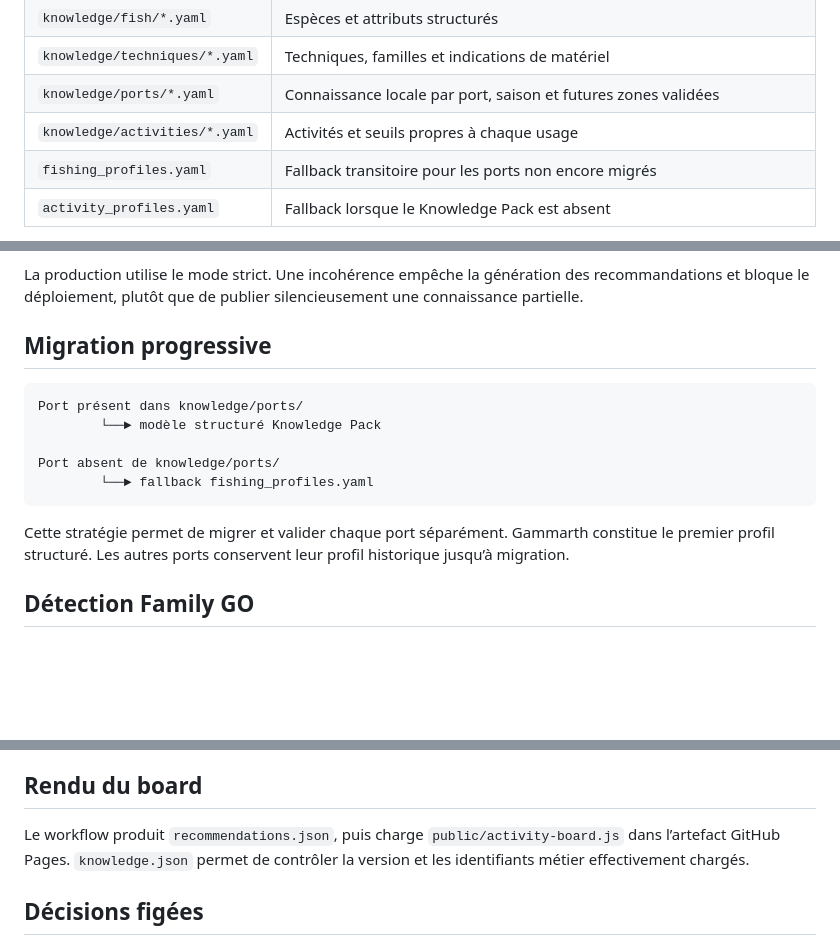
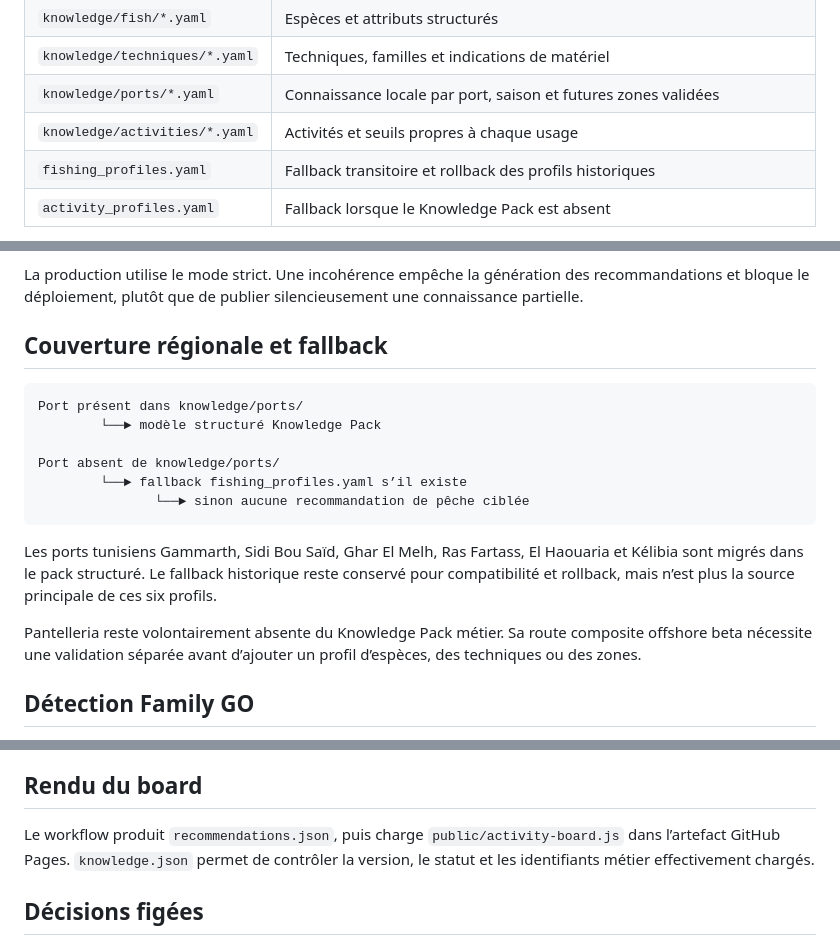
Before and after one commit to rbpower-hub/fable-collector, a Markdown page: docs/ARCHITECTURE.md, 3 parts joined by grey strips. GitHub-like rendering; blank space fills up the shorter version.

Commit message:
docs: align architecture with regional migration

````diff
--- a/docs/ARCHITECTURE.md
+++ b/docs/ARCHITECTURE.md
@@ -43,7 +43,7 @@ Le workflow `healthcheck.yml` surveille indépendamment le déploiement GitHub P
 | `knowledge/techniques/*.yaml` | Techniques, familles et indications de matériel |
 | `knowledge/ports/*.yaml` | Connaissance locale par port, saison et futures zones validées |
 | `knowledge/activities/*.yaml` | Activités et seuils propres à chaque usage |
-| `fishing_profiles.yaml` | Fallback transitoire pour les ports non encore migrés |
+| `fishing_profiles.yaml` | Fallback transitoire et rollback des profils historiques |
 | `activity_profiles.yaml` | Fallback lorsque le Knowledge Pack est absent |
 
 La navigation reste séparée de la connaissance métier : `sites.yaml` décide où et comment évaluer un trajet ; `knowledge/ports/` décrit les usages et profils locaux associés.
@@ -88,17 +88,20 @@ Le chargeur contrôle notamment :
 
 La production utilise le mode strict. Une incohérence empêche la génération des recommandations et bloque le déploiement, plutôt que de publier silencieusement une connaissance partielle.
 
-## Migration progressive
+## Couverture régionale et fallback
 
 ```text
 Port présent dans knowledge/ports/
         └──► modèle structuré Knowledge Pack
 
 Port absent de knowledge/ports/
-        └──► fallback fishing_profiles.yaml
+        └──► fallback fishing_profiles.yaml s’il existe
+               └──► sinon aucune recommandation de pêche ciblée
 ```
 
-Cette stratégie permet de migrer et valider chaque port séparément. Gammarth constitue le premier profil structuré. Les autres ports conservent leur profil historique jusqu’à migration.
+Les ports tunisiens Gammarth, Sidi Bou Saïd, Ghar El Melh, Ras Fartass, El Haouaria et Kélibia sont migrés dans le pack structuré. Le fallback historique reste conservé pour compatibilité et rollback, mais n’est plus la source principale de ces six profils.
+
+Pantelleria reste volontairement absente du Knowledge Pack métier. Sa route composite offshore beta nécessite une validation séparée avant d’ajouter un profil d’espèces, des techniques ou des zones.
 
 ## Détection Family GO
 
@@ -125,7 +128,7 @@ Le score prend en compte la marge sous les seuils, la disponibilité d’un prof
 
 ## Rendu du board
 
-Le workflow produit `recommendations.json`, puis charge `public/activity-board.js` dans l’artefact GitHub Pages. `knowledge.json` permet de contrôler la version et les identifiants métier effectivement chargés.
+Le workflow produit `recommendations.json`, puis charge `public/activity-board.js` dans l’artefact GitHub Pages. `knowledge.json` permet de contrôler la version, le statut et les identifiants métier effectivement chargés.
 
 ## Décisions figées
 
````
